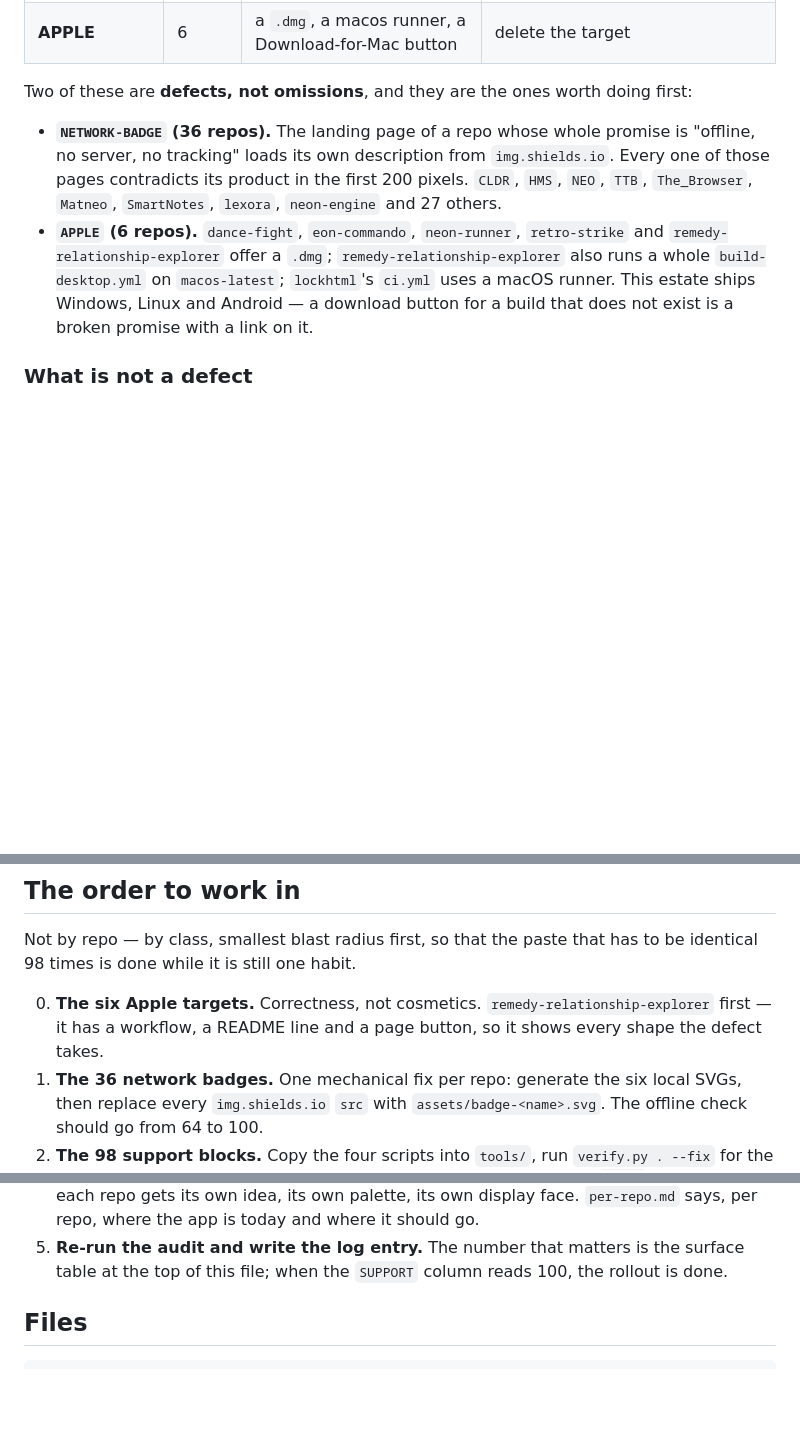
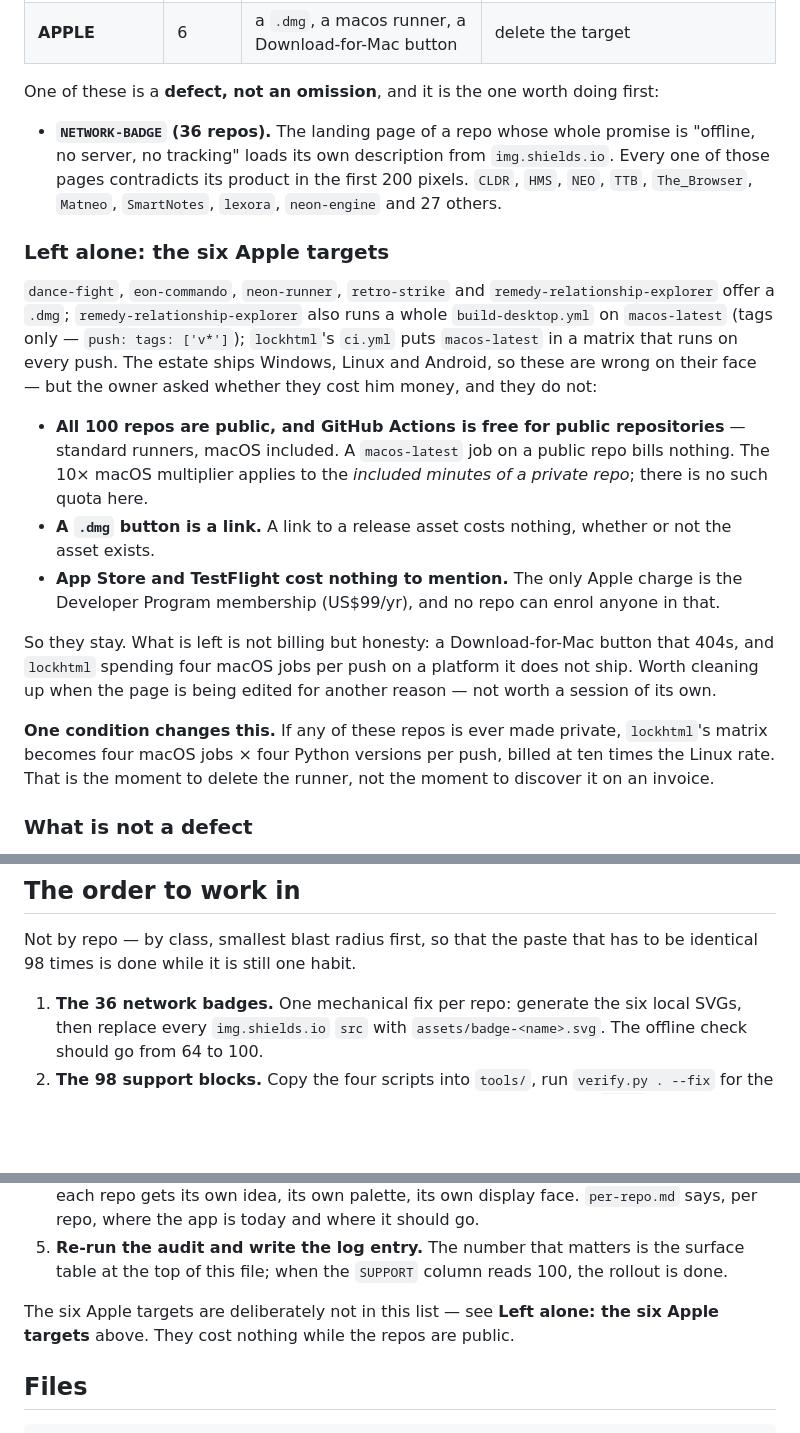
Before and after one commit to drsamonline/audit, a Markdown page: reports/2026-11-presentation-audit/README.md, 3 parts joined by grey strips. Drawn GitHub-style; blank space fills up the shorter version.

Commit message:
decide: leave the six Apple targets alone - they bill nothing on public repos
Checked rather than assumed: all 100 repos are public, and GitHub Actions is free
for public repositories including macOS runners. A .dmg button is a link, and a
TestFlight mention enrols nobody in the Developer Program. remedy-relationship-
explorer's build-desktop.yml only runs on v* tags; lockhtml's ci.yml spends four
macOS jobs per push, which is waste, not cost.

Recorded in the report and in the log's 'deliberately did not do'. Reverses if a
repo goes private - the macOS multiplier applies to a private repo's minutes.

```diff
--- a/reports/2026-11-presentation-audit/README.md
+++ b/reports/2026-11-presentation-audit/README.md
@@ -61,17 +61,36 @@ a time across the fleet, not one repo at a time through all six.
 | **LANDING** | 26 | no landing page at all | build one from `assets/landing-skeleton.html` |
 | **APPLE** | 6 | a `.dmg`, a macos runner, a Download-for-Mac button | delete the target |
 
-Two of these are **defects, not omissions**, and they are the ones worth doing first:
+One of these is a **defect, not an omission**, and it is the one worth doing first:
 
 - **`NETWORK-BADGE` (36 repos).** The landing page of a repo whose whole promise is "offline, no
   server, no tracking" loads its own description from `img.shields.io`. Every one of those pages
   contradicts its product in the first 200 pixels. `CLDR`, `HMS`, `NEO`, `TTB`, `The_Browser`,
   `Matneo`, `SmartNotes`, `lexora`, `neon-engine` and 27 others.
-- **`APPLE` (6 repos).** `dance-fight`, `eon-commando`, `neon-runner`, `retro-strike` and
-  `remedy-relationship-explorer` offer a `.dmg`; `remedy-relationship-explorer` also runs a whole
-  `build-desktop.yml` on `macos-latest`; `lockhtml`'s `ci.yml` uses a macOS runner. This estate
-  ships Windows, Linux and Android — a download button for a build that does not exist is a broken
-  promise with a link on it.
+
+### Left alone: the six Apple targets
+
+`dance-fight`, `eon-commando`, `neon-runner`, `retro-strike` and `remedy-relationship-explorer`
+offer a `.dmg`; `remedy-relationship-explorer` also runs a whole `build-desktop.yml` on
+`macos-latest` (tags only — `push: tags: ['v*']`); `lockhtml`'s `ci.yml` puts `macos-latest` in a
+matrix that runs on every push. The estate ships Windows, Linux and Android, so these are wrong on
+their face — but the owner asked whether they cost him money, and they do not:
+
+- **All 100 repos are public, and GitHub Actions is free for public repositories** — standard
+  runners, macOS included. A `macos-latest` job on a public repo bills nothing. The 10× macOS
+  multiplier applies to the *included minutes of a private repo*; there is no such quota here.
+- **A `.dmg` button is a link.** A link to a release asset costs nothing, whether or not the asset
+  exists.
+- **App Store and TestFlight cost nothing to mention.** The only Apple charge is the Developer
+  Program membership (US$99/yr), and no repo can enrol anyone in that.
+
+So they stay. What is left is not billing but honesty: a Download-for-Mac button that 404s, and
+`lockhtml` spending four macOS jobs per push on a platform it does not ship. Worth cleaning up when
+the page is being edited for another reason — not worth a session of its own.
+
+**One condition changes this.** If any of these repos is ever made private, `lockhtml`'s matrix
+becomes four macOS jobs × four Python versions per push, billed at ten times the Linux rate. That
+is the moment to delete the runner, not the moment to discover it on an invoice.
 
 ### What is not a defect
 
@@ -92,8 +111,6 @@ that call is made.
 Not by repo — by class, smallest blast radius first, so that the paste that has to be identical 98
 times is done while it is still one habit.
 
-0. **The six Apple targets.** Correctness, not cosmetics. `remedy-relationship-explorer` first —
-   it has a workflow, a README line and a page button, so it shows every shape the defect takes.
 1. **The 36 network badges.** One mechanical fix per repo: generate the six local SVGs, then
    replace every `img.shields.io` `src` with `assets/badge-<name>.svg`. The offline check should go
    from 64 to 100.
@@ -107,6 +124,9 @@ times is done while it is still one habit.
    app is today and where it should go.
 5. **Re-run the audit and write the log entry.** The number that matters is the surface table at the
    top of this file; when the `SUPPORT` column reads 100, the rollout is done.
+
+The six Apple targets are deliberately not in this list — see **Left alone: the six Apple targets**
+above. They cost nothing while the repos are public.
 
 ## Files
 
```
Also changed, not shown: log/2026-11/2026-11-03-presentation-audit.md (+16 -5 lines).
